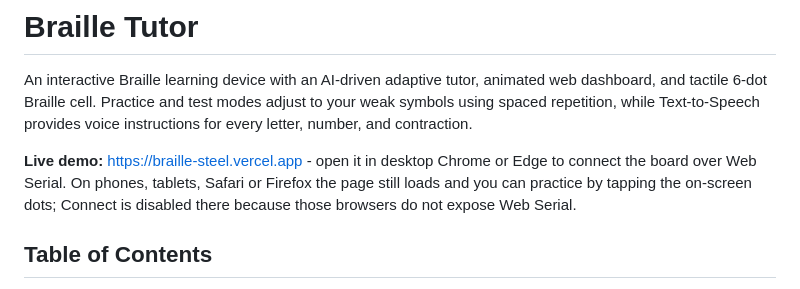
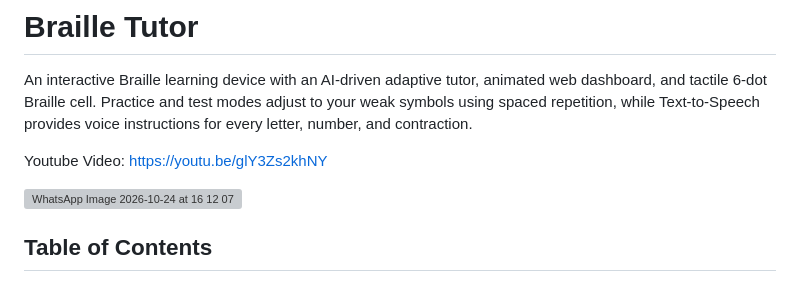
Before and after one commit to Darshcmd/Braille, a Markdown page: README.md, the part around the change. Rendered like a GitHub page; grey boxes are pictures that could not be loaded.

Commit message:
Add YouTube video link to README
Added a YouTube video link to the README for demonstration.

```diff
--- a/README.md
+++ b/README.md
@@ -2,7 +2,9 @@
 
 An interactive Braille learning device with an AI-driven adaptive tutor, animated web dashboard, and tactile 6-dot Braille cell. Practice and test modes adjust to your weak symbols using spaced repetition, while Text-to-Speech provides voice instructions for every letter, number, and contraction.
 
-**Live demo:** https://braille-steel.vercel.app - open it in desktop Chrome or Edge to connect the board over Web Serial. On phones, tablets, Safari or Firefox the page still loads and you can practice by tapping the on-screen dots; Connect is disabled there because those browsers do not expose Web Serial.
+Youtube Video: https://youtu.be/glY3Zs2khNY
+
+<img width="1079" height="719" alt="WhatsApp Image 2026-10-24 at 16 12 07" src="https://github.com/user-attachments/assets/5fe5678e-e101-4791-b608-d1aaa672c734" />
 
 ## Table of Contents
 
```
